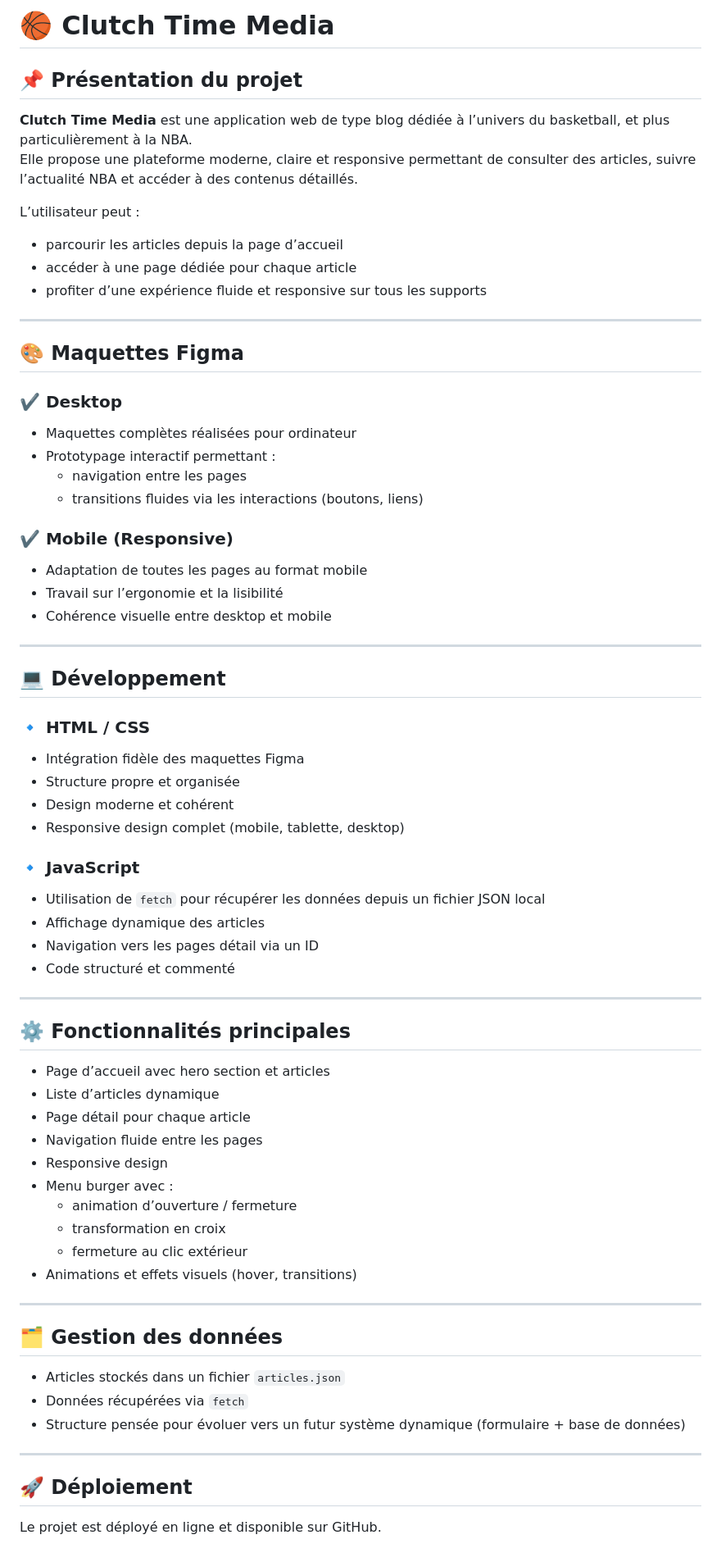
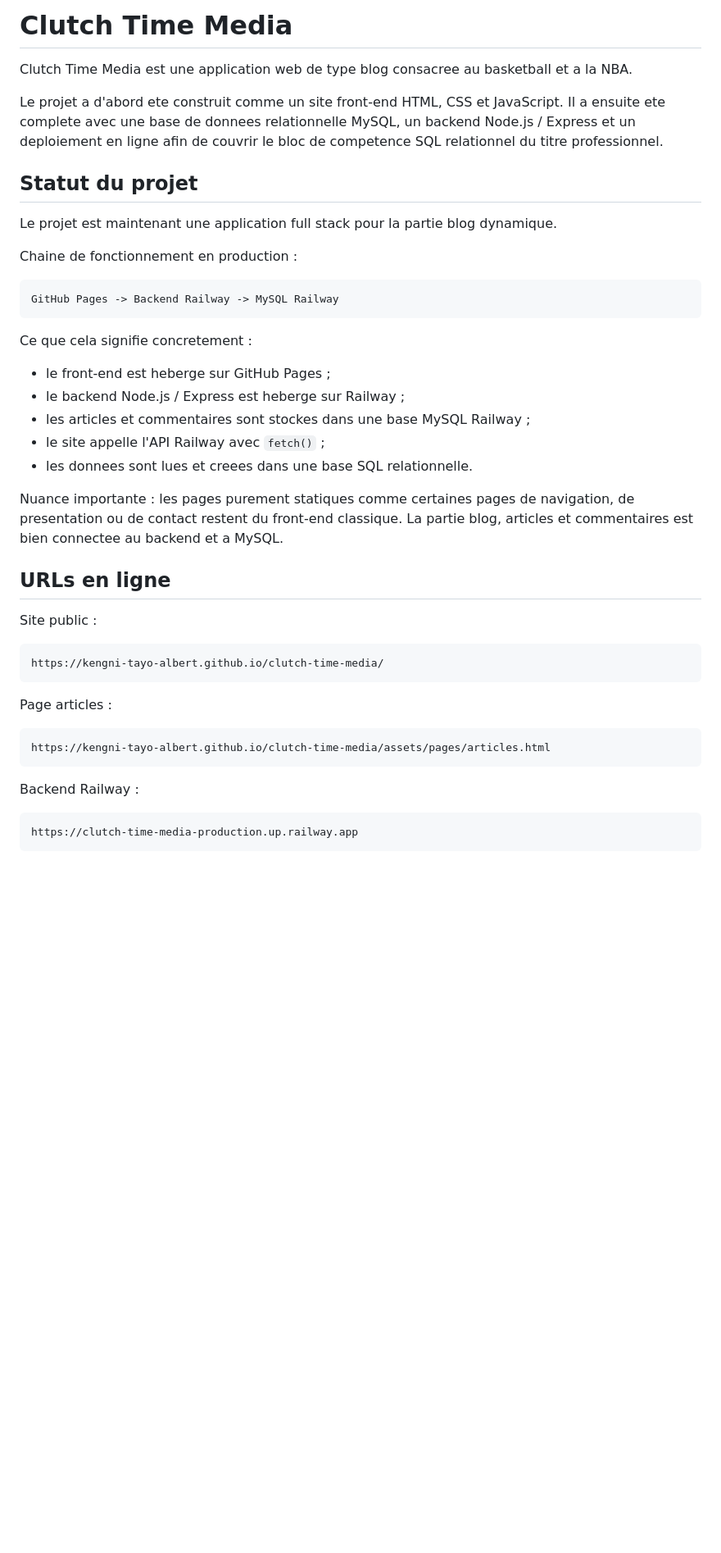
Before and after one commit to Kengni-Tayo-Albert/clutch-time-media, a Markdown page: Readme.md, the part around one of its changes. Shown at 82% size. Rendered like a GitHub page; blank space fills up the shorter version.

Commit message:
Update README for SQL full stack deployment

````diff
--- a/Readme.md
+++ b/Readme.md
@@ -1,68 +1,46 @@
-# 🏀 Clutch Time Media
+# Clutch Time Media
 
-## 📌 Présentation du projet
-**Clutch Time Media** est une application web de type blog dédiée à l’univers du basketball, et plus particulièrement à la NBA.
-Elle propose une plateforme moderne, claire et responsive permettant de consulter des articles, suivre l’actualité NBA et accéder à des contenus détaillés.
+Clutch Time Media est une application web de type blog consacree au basketball et a la NBA.
 
-L’utilisateur peut :
-- parcourir les articles depuis la page d’accueil
-- accéder à une page dédiée pour chaque article
-- profiter d’une expérience fluide et responsive sur tous les supports
+Le projet a d'abord ete construit comme un site front-end HTML, CSS et JavaScript. Il a ensuite ete complete avec une base de donnees relationnelle MySQL, un backend Node.js / Express et un deploiement en ligne afin de couvrir le bloc de competence SQL relationnel du titre professionnel.
 
----
+## Statut du projet
 
-## 🎨 Maquettes Figma
+Le projet est maintenant une application full stack pour la partie blog dynamique.
 
-### ✔️ Desktop
-- Maquettes complètes réalisées pour ordinateur
-- Prototypage interactif permettant :
-  - navigation entre les pages
-  - transitions fluides via les interactions (boutons, liens)
+Chaine de fonctionnement en production :
 
-### ✔️ Mobile (Responsive)
-- Adaptation de toutes les pages au format mobile
-- Travail sur l’ergonomie et la lisibilité
-- Cohérence visuelle entre desktop et mobile
+```text
+GitHub Pages -> Backend Railway -> MySQL Railway
+```
 
----
+Ce que cela signifie concretement :
 
-## 💻 Développement
+- le front-end est heberge sur GitHub Pages ;
+- le backend Node.js / Express est heberge sur Railway ;
+- les articles et commentaires sont stockes dans une base MySQL Railway ;
+- le site appelle l'API Railway avec `fetch()` ;
+- les donnees sont lues et creees dans une base SQL relationnelle.
 
-### 🔹 HTML / CSS
-- Intégration fidèle des maquettes Figma
-- Structure propre et organisée
-- Design moderne et cohérent
-- Responsive design complet (mobile, tablette, desktop)
+Nuance importante : les pages purement statiques comme certaines pages de navigation, de presentation ou de contact restent du front-end classique. La partie blog, articles et commentaires est bien connectee au backend et a MySQL.
 
-### 🔹 JavaScript
-- Utilisation de `fetch` pour récupérer les données depuis un fichier JSON local
-- Affichage dynamique des articles
-- Navigation vers les pages détail via un ID
-- Code structuré et commenté
+## URLs en ligne
 
----
+Site public :
 
-## ⚙️ Fonctionnalités principales
-- Page d’accueil avec hero section et articles
-- Liste d’articles dynamique
-- Page détail pour chaque article
-- Navigation fluide entre les pages
-- Responsive design
-- Menu burger avec :
-  - animation d’ouverture / fermeture
-  - transformation en croix
-  - fermeture au clic extérieur
-- Animations et effets visuels (hover, transitions)
+```text
+https://kengni-tayo-albert.github.io/clutch-time-media/
+```
 
----
+Page articles :
 
-## 🗂️ Gestion des données
-- Articles stockés dans un fichier `articles.json`
-- Données récupérées via `fetch`
-- Structure pensée pour évoluer vers un futur système dynamique (formulaire + base de données)
+```text
+https://kengni-tayo-albert.github.io/clutch-time-media/assets/pages/articles.html
+```
 
----
+Backend Railway :
 
-## 🚀 Déploiement
-Le projet est déployé en ligne et disponible sur GitHub.
+```text
+https://clutch-time-media-production.up.railway.app
+```
 
````
Also changed, not shown: other parts of Readme.md (+260 -34 lines).
